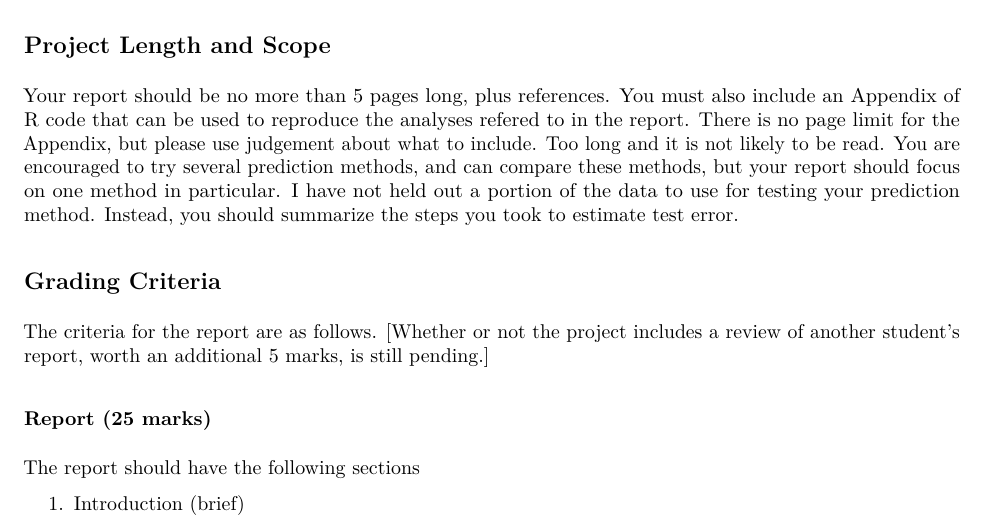
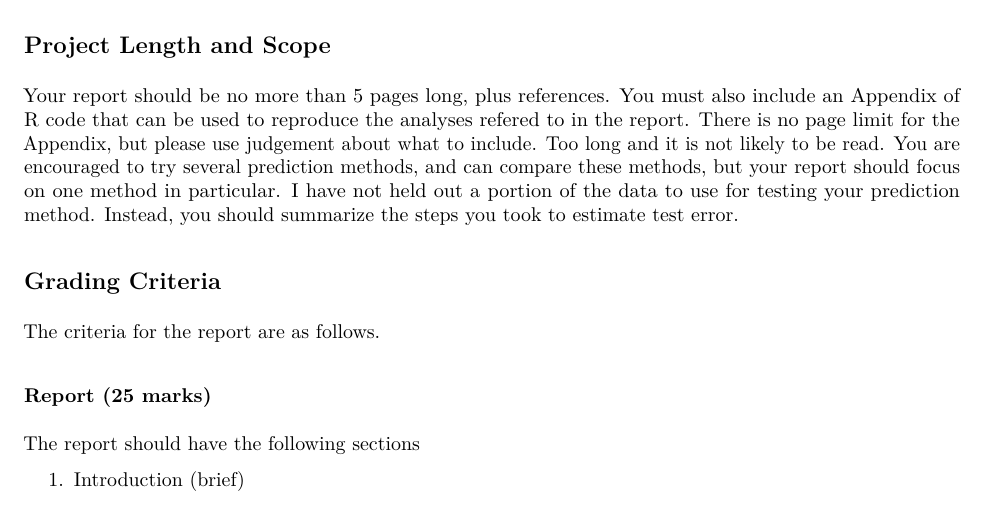
Before and after one commit to SFUStatgen/SFUStat452, an R Markdown document (Project652/guidelines.Rmd): part of page 1 of 2, cut so that both start at the same text. The pictures show the output file Project652/guidelines.pdf that the author committed with the source.

Commit message:
update project guidelines

```diff
--- a/Project652/guidelines.Rmd
+++ b/Project652/guidelines.Rmd
@@ -51,9 +51,6 @@ the steps you took to estimate test error.
 ## Grading Criteria
 
 The criteria for the report are as follows.
-[Whether or not the project includes a review of
-another student's report, worth
-an additional 5 marks, is still pending.]
 
 ### Report (25 marks)
 
```
Also changed, not shown: Project652/guidelines.pdf.
